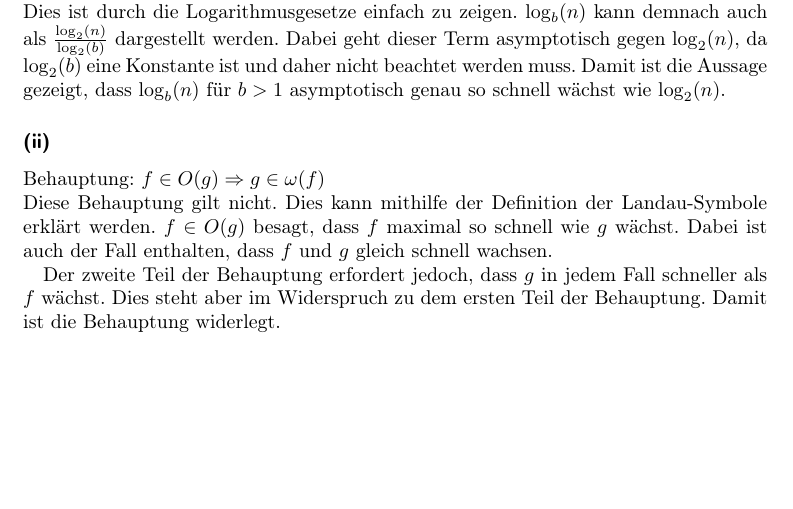
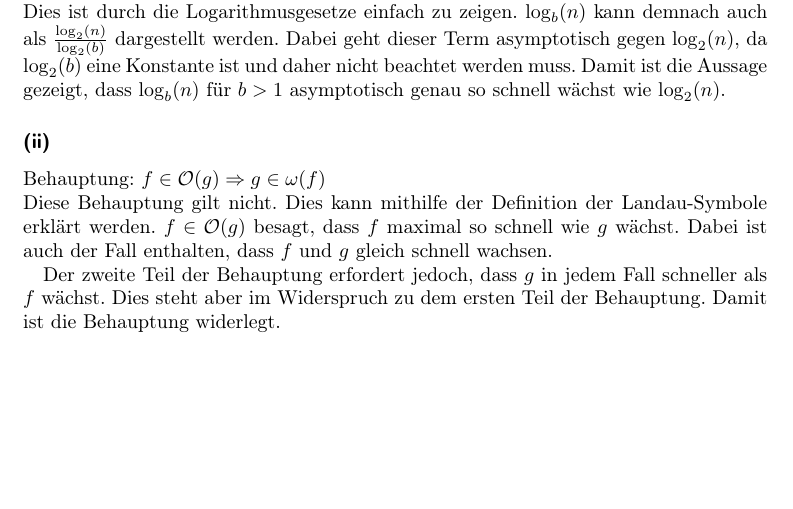
Before and after one commit to 2martens/uni, a LaTeX problem sheet (ad/Uebungsblatt01.tex): part of page 1 of 2, cut so that both start at the same text. Compiled offline with pdfLaTeX.

Commit message:
Normales O durch Landau-O ersetzt.

```diff
--- a/ad/Uebungsblatt01.tex
+++ b/ad/Uebungsblatt01.tex
@@ -33,11 +33,11 @@
 	\subsection{} %a
 	\subsection{} %b
 		\subsubsection{} %i
-		Zu zeigen: für beliebige $b > 1$ gilt: $\log_{b}(n) \in \theta (\log_{2}n)$\\
+		Zu zeigen: für beliebige $b > 1$ gilt: $\log_{b}(n) \in \mathcal{\theta} (\log_{2}n)$\\
 		Dies ist durch die Logarithmusgesetze einfach zu zeigen. $\log_{b}(n)$ kann demnach auch als $\frac{\log_{2}(n)}{\log_{2}(b)}$ dargestellt werden. Dabei geht dieser Term asymptotisch gegen $\log_{2}(n)$, da $\log_{2}(b)$ eine Konstante ist und daher nicht beachtet werden muss. Damit ist die Aussage gezeigt, dass $\log_{b}(n)$ für $b > 1$ asymptotisch genau so schnell wächst wie $\log_{2}(n)$.
 		\subsubsection{} %ii
-		Behauptung: $f \in O(g) \Rightarrow g \in \omega (f)$\\
-		Diese Behauptung gilt nicht. Dies kann mithilfe der Definition der Landau-Symbole erklärt werden. $f \in O(g)$ besagt, dass $f$ maximal so schnell wie $g$ wächst. Dabei ist auch der Fall enthalten, dass $f$ und $g$ gleich schnell wachsen.
+		Behauptung: $f \in \mathcal{O}(g) \Rightarrow g \in \omega (f)$\\
+		Diese Behauptung gilt nicht. Dies kann mithilfe der Definition der Landau-Symbole erklärt werden. $f \in \mathcal{O}(g)$ besagt, dass $f$ maximal so schnell wie $g$ wächst. Dabei ist auch der Fall enthalten, dass $f$ und $g$ gleich schnell wachsen.
 
 		Der zweite Teil der Behauptung erfordert jedoch, dass $g$ in jedem Fall schneller als $f$ wächst. Dies steht aber im Widerspruch zu dem ersten Teil der Behauptung. Damit ist die Behauptung widerlegt.
 		\subsubsection{} %iii
```
